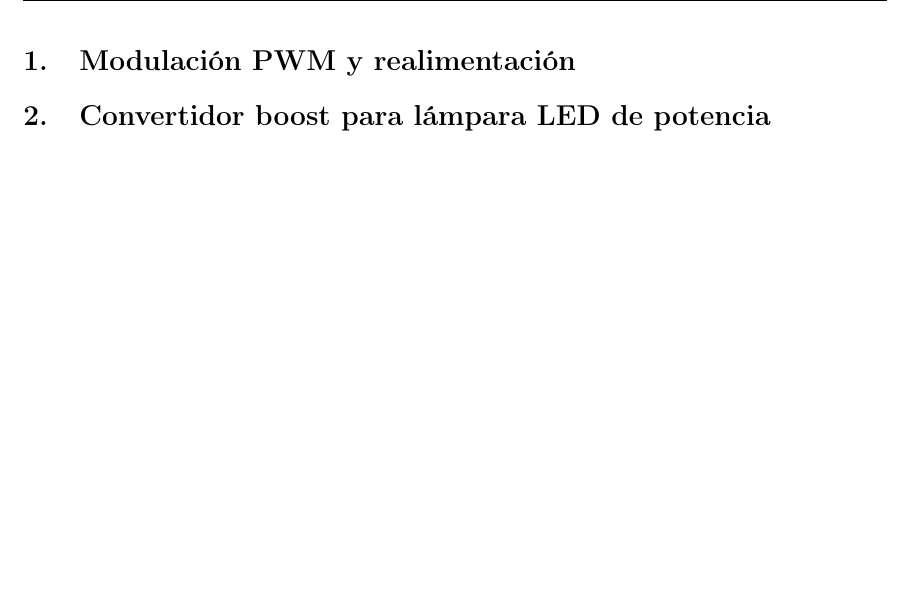
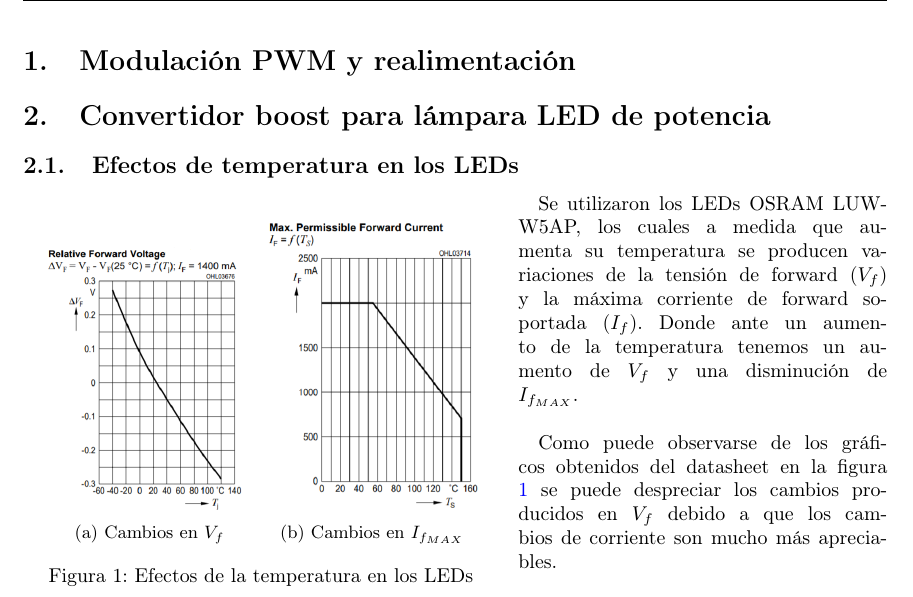
Before and after one commit to rocioparra/e4-tp2, a LaTeX document (Informe/e4-tp2-main.tex, which reads Informe/e4-tp2-ej2.tex): part of page 3 of 3, cut so that both start at the same text, the shorter picture padded with empty space. Compiled offline with pdfLaTeX.

Commit message:
Parte 2 punto 1

```diff
--- a/Informe/e4-tp2-ej2.tex
+++ b/Informe/e4-tp2-ej2.tex
@@ -5,8 +5,24 @@
 
 \section{Convertidor boost para l\'ampara LED de potencia}
 
+\subsection{Efectos de temperatura en los LEDs}
 
+\begin{wrapfigure}[20]{L}{0.55\textwidth}
+    \centering
+    \begin{subfigure}[t]{0.25\textwidth}
+    	\includegraphics[width=\textwidth]{images/ej2/Cambio_Vf_LED.png}
+    	\caption{Cambios en $V_f$}
+    \end{subfigure}
+    \begin{subfigure}[t]{0.25\textwidth}
+    	\includegraphics[width=\textwidth]{images/ej2/Cambio_If_LED.png}
+    	\caption{Cambios en $I_{f_{MAX}}$}
+    \end{subfigure}
+    \caption{Efectos de la temperatura en los LEDs}
+    \label{fig:Efec_Leds}
+\end{wrapfigure}
 
+Se utilizaron los LEDs OSRAM LUW-W5AP, los cuales a medida que aumenta su temperatura se producen variaciones de la tensión de forward ($V_f$) y la máxima corriente de forward soportada ($I_f$). Donde ante un aumento de la temperatura tenemos un aumento de $V_f$ y una disminución de $I_{f_{MAX}}$.\\
 
+Como puede observarse de los gráficos obtenidos del datasheet en la figura \ref{fig:Efec_Leds} se puede despreciar los cambios producidos en $V_f$ debido a que los cambios de corriente son mucho más apreciables.\\
 
 \end{document}
```
